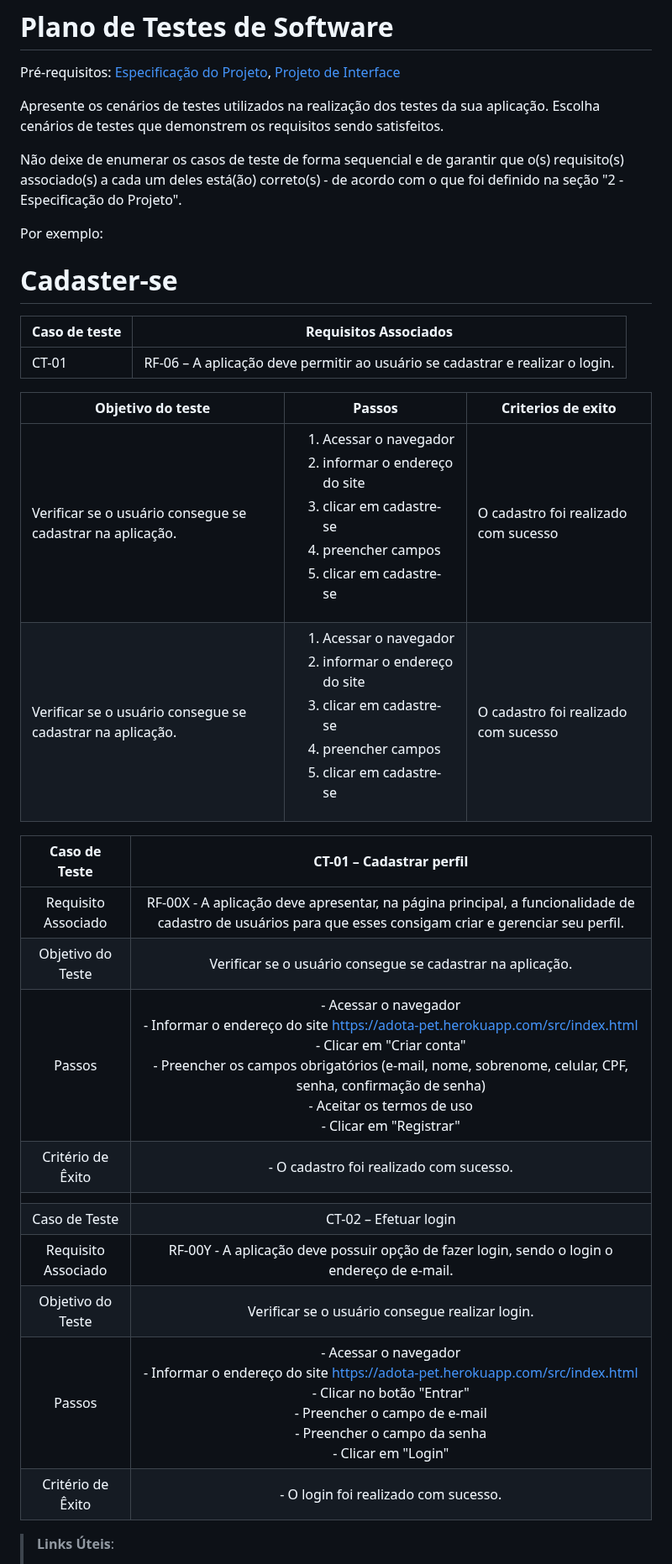
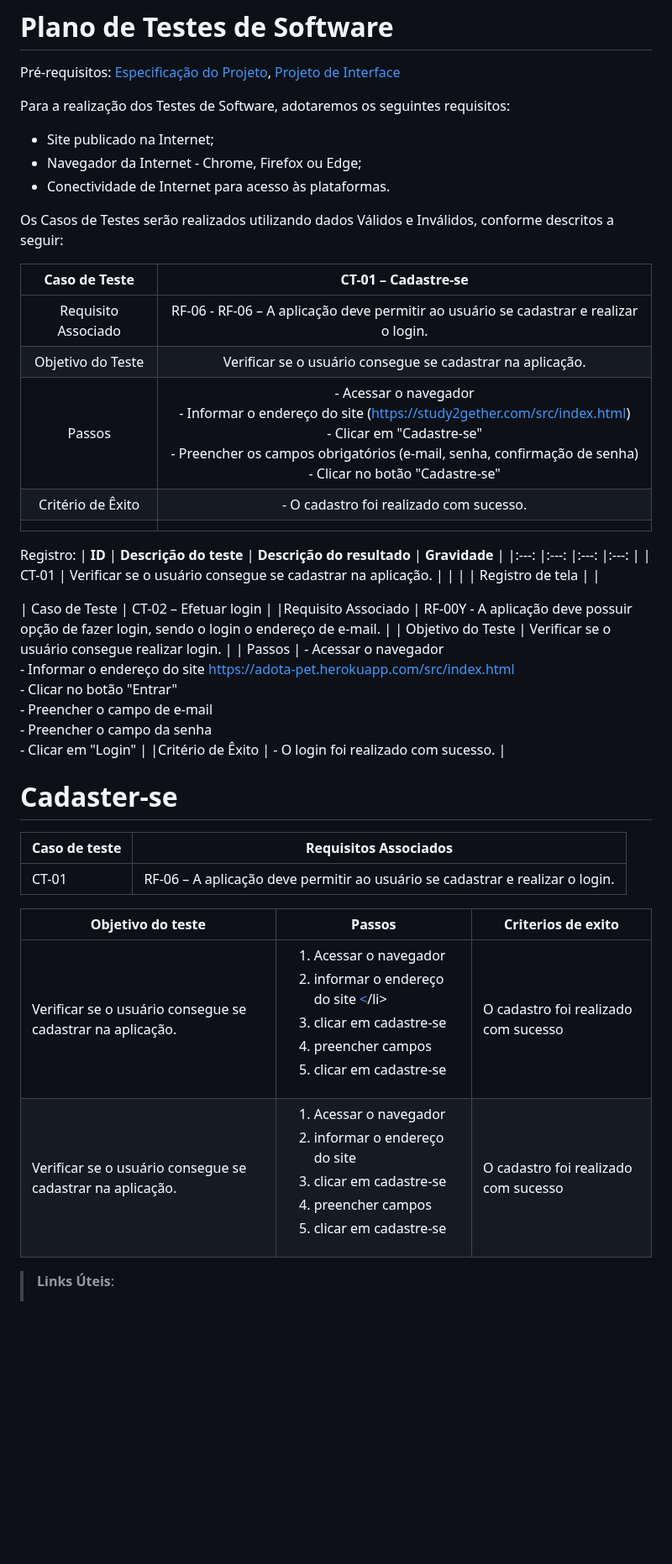
Before and after one commit to ICEI-PUC-Minas-PMV-ADS/pmv-ads-2023-1-e2-proj-int-t2-pmv-ads-2023-1-e2-t2-time5-study2gether, a Markdown page: docs/08-Plano de Testes de Software.md, the part around the change. Shown at 84% size. GitHub-like rendering; blank space fills up the shorter version.

```diff
--- a/docs/08-Plano de Testes de Software.md
+++ b/docs/08-Plano de Testes de Software.md
@@ -2,11 +2,34 @@
 
 <span style="color:red">Pré-requisitos: <a href="2-Especificação do Projeto.md"> Especificação do Projeto</a></span>, <a href="3-Projeto de Interface.md"> Projeto de Interface</a>
 
-Apresente os cenários de testes utilizados na realização dos testes da sua aplicação. Escolha cenários de testes que demonstrem os requisitos sendo satisfeitos.
+Para a realização dos Testes de Software, adotaremos os seguintes requisitos:
+ * Site publicado na Internet;
+ * Navegador da Internet - Chrome, Firefox ou Edge;
+ * Conectividade de Internet para acesso às plataformas.
 
-Não deixe de enumerar os casos de teste de forma sequencial e de garantir que o(s) requisito(s) associado(s) a cada um deles está(ão) correto(s) - de acordo com o que foi definido na seção "2 - Especificação do Projeto".
+Os Casos de Testes serão realizados utilizando dados Válidos e Inválidos, conforme descritos a seguir:
 
-Por exemplo:
+| **Caso de Teste** 	| **CT-01 – Cadastre-se** 	|
+|:---:	|:---:	|
+|	Requisito Associado 	| RF-06 - RF-06 – A aplicação deve permitir ao usuário se cadastrar e realizar o login. |
+| Objetivo do Teste 	| Verificar se o usuário consegue se cadastrar na aplicação. |
+| Passos 	| - Acessar o navegador <br> - Informar o endereço do site (https://study2gether.com/src/index.html)<br> - Clicar em "Cadastre-se" <br> - Preencher os campos obrigatórios (e-mail, senha, confirmação de senha) <br> - Clicar no botão "Cadastre-se" |
+|Critério de Êxito | - O cadastro foi realizado com sucesso. |
+|  	|  	|
+Registro:
+| **ID** | **Descrição do teste** | **Descrição do resultado** | **Gravidade** |
+|:---: |:---: |:---: |:---: |
+| CT-01 | Verificar se o usuário consegue se cadastrar na aplicação. |    |    |
+| Registro de tela | |
+
+
+
+| Caso de Teste 	| CT-02 – Efetuar login	|
+|Requisito Associado | RF-00Y	- A aplicação deve possuir opção de fazer login, sendo o login o endereço de e-mail. |
+| Objetivo do Teste 	| Verificar se o usuário consegue realizar login. |
+| Passos 	| - Acessar o navegador <br> - Informar o endereço do site https://adota-pet.herokuapp.com/src/index.html<br> - Clicar no botão "Entrar" <br> - Preencher o campo de e-mail <br> - Preencher o campo da senha <br> - Clicar em "Login" |
+|Critério de Êxito | - O login foi realizado com sucesso. |
+
 
 # Cadaster-se
 |Caso de teste|Requisitos Associados|
@@ -15,22 +38,8 @@ Por exemplo:
 
 |Objetivo do teste| Passos | Criterios de exito|
 |-|-|-|
+|Verificar se o usuário consegue se cadastrar na aplicação.|<ol><li>Acessar o navegador</li><li>informar o endereço do site [<](https://study2gether.com/src/index.html)/li><li>clicar em cadastre-se</li><li>preencher campos</li><li>clicar em cadastre-se</li></ol> | O cadastro foi realizado com sucesso|
 |Verificar se o usuário consegue se cadastrar na aplicação.|<ol><li>Acessar o navegador</li><li>informar o endereço do site</li><li>clicar em cadastre-se</li><li>preencher campos</li><li>clicar em cadastre-se</li></ol> | O cadastro foi realizado com sucesso|
-|Verificar se o usuário consegue se cadastrar na aplicação.|<ol><li>Acessar o navegador</li><li>informar o endereço do site</li><li>clicar em cadastre-se</li><li>preencher campos</li><li>clicar em cadastre-se</li></ol> | O cadastro foi realizado com sucesso|
-
-
-| **Caso de Teste** 	| **CT-01 – Cadastrar perfil** 	|
-|:---:	|:---:	|
-|	Requisito Associado 	| RF-00X - A aplicação deve apresentar, na página principal, a funcionalidade de cadastro de usuários para que esses consigam criar e gerenciar seu perfil. |
-| Objetivo do Teste 	| Verificar se o usuário consegue se cadastrar na aplicação. |
-| Passos 	| - Acessar o navegador <br> - Informar o endereço do site https://adota-pet.herokuapp.com/src/index.html<br> - Clicar em "Criar conta" <br> - Preencher os campos obrigatórios (e-mail, nome, sobrenome, celular, CPF, senha, confirmação de senha) <br> - Aceitar os termos de uso <br> - Clicar em "Registrar" |
-|Critério de Êxito | - O cadastro foi realizado com sucesso. |
-|  	|  	|
-| Caso de Teste 	| CT-02 – Efetuar login	|
-|Requisito Associado | RF-00Y	- A aplicação deve possuir opção de fazer login, sendo o login o endereço de e-mail. |
-| Objetivo do Teste 	| Verificar se o usuário consegue realizar login. |
-| Passos 	| - Acessar o navegador <br> - Informar o endereço do site https://adota-pet.herokuapp.com/src/index.html<br> - Clicar no botão "Entrar" <br> - Preencher o campo de e-mail <br> - Preencher o campo da senha <br> - Clicar em "Login" |
-|Critério de Êxito | - O login foi realizado com sucesso. |
 
 
 > **Links Úteis**:
```
